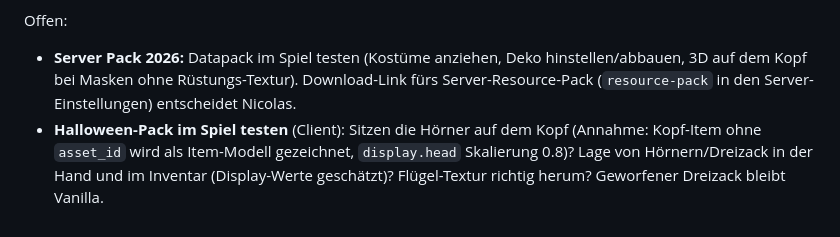
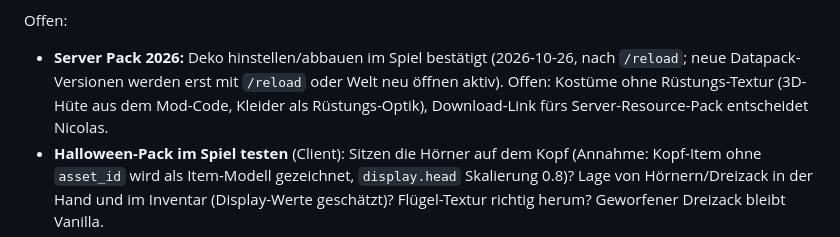
Before and after one commit to n-brand/minecraft-creations, a Markdown page: CLAUDE.md, the part around the change. Rendered like a GitHub page.

Commit message:
CLAUDE.md: Deko im Spiel bestaetigt

```diff
--- a/CLAUDE.md
+++ b/CLAUDE.md
@@ -58,7 +58,7 @@ Erledigt:
 - PWA (installierbar, offline lesbar, Downloads nur online). Lokal geprüft: Service Worker aktiv, 61 Dateien gespeichert, Seite inkl. Bilder lädt bei gestopptem Server.
 
 Offen:
-- **Server Pack 2026:** Datapack im Spiel testen (Kostüme anziehen, Deko hinstellen/abbauen, 3D auf dem Kopf bei Masken ohne Rüstungs-Textur). Download-Link fürs Server-Resource-Pack (`resource-pack` in den Server-Einstellungen) entscheidet Nicolas.
+- **Server Pack 2026:** Deko hinstellen/abbauen im Spiel bestätigt (2026-10-26, nach `/reload`; neue Datapack-Versionen werden erst mit `/reload` oder Welt neu öffnen aktiv). Offen: Kostüme ohne Rüstungs-Textur (3D-Hüte aus dem Mod-Code, Kleider als Rüstungs-Optik), Download-Link fürs Server-Resource-Pack entscheidet Nicolas.
 - **Halloween-Pack im Spiel testen** (Client): Sitzen die Hörner auf dem Kopf (Annahme: Kopf-Item ohne `asset_id` wird als Item-Modell gezeichnet, `display.head` Skalierung 0.8)? Lage von Hörnern/Dreizack in der Hand und im Inventar (Display-Werte geschätzt)? Flügel-Textur richtig herum? Geworfener Dreizack bleibt Vanilla.
 - Halloween-Pack: weitere Halloween-Sachen (z.B. eigene Deko wie Grabstein/Sarg). Spookify-Mod (AndroFox, All Rights Reserved) nicht übernehmen.
 - **Mein Pack enthält fremde Packs** (Golden Tridents – nela1, LowOnFire – haikis, No Pumpkin Blur, McDonald Food V3 – ItzAX0LOTL). Vor dem Veröffentlichen klären, ob deren Lizenzen das Weiterverteilen erlauben; Credits stehen in der Detailansicht.
```
